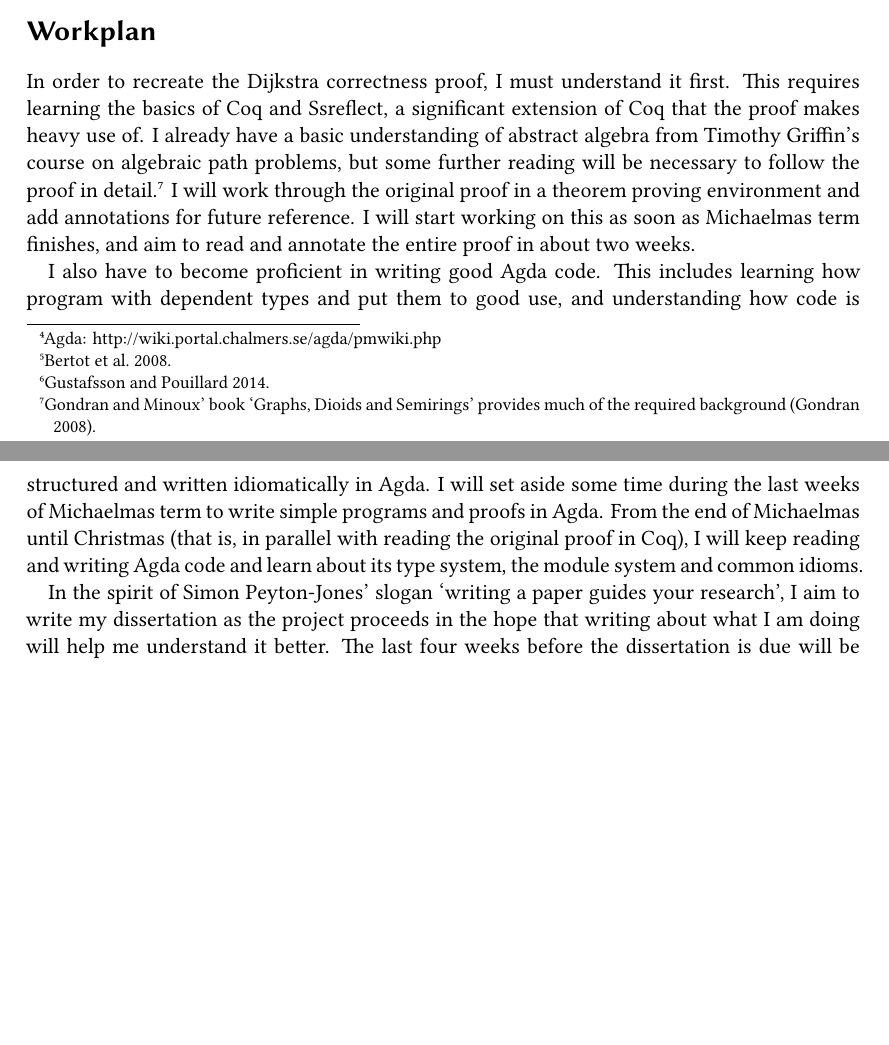
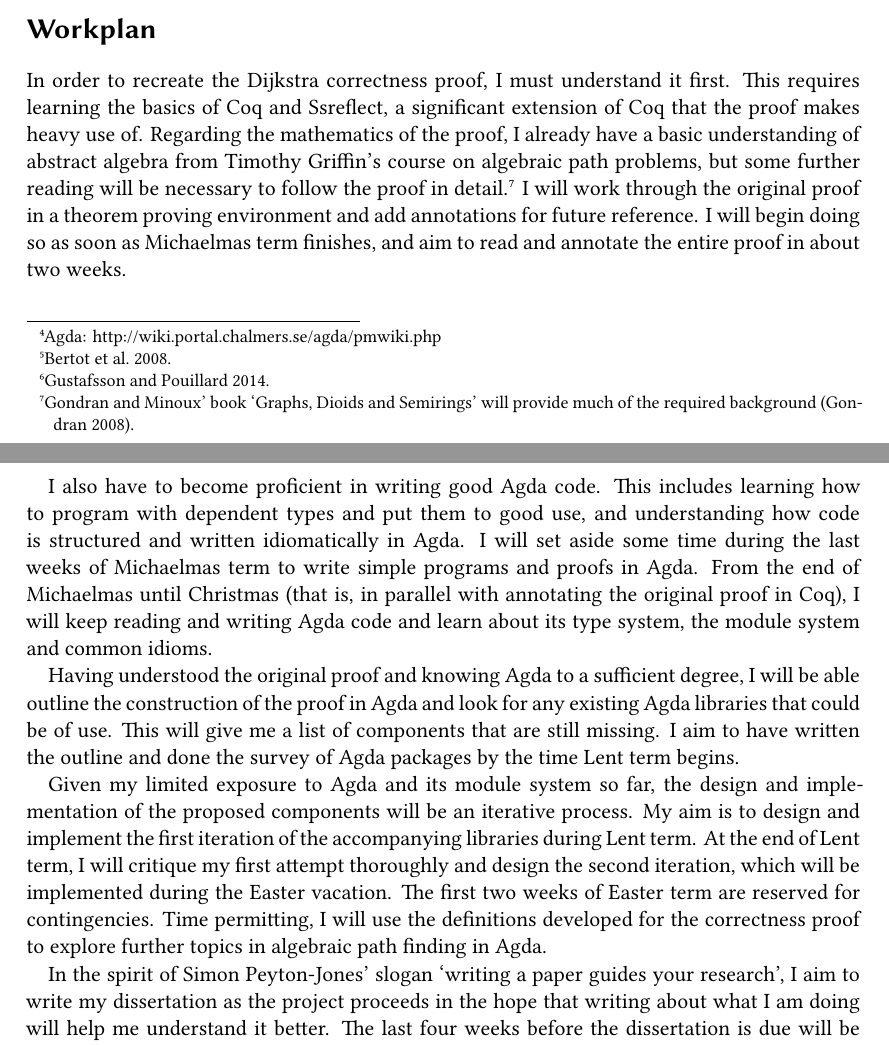
Before and after one commit to curiousleo/agda-bigop, a LaTeX paper (Proposal.tex): two parts of pages 2 and 3 of 3, joined at a grey line, cut so that both start at the same text, the shorter picture padded with empty space. Compiled offline with XeLaTeX.

Commit message:
finished first version of the workplan

```diff
--- a/Proposal.tex
+++ b/Proposal.tex
@@ -87,11 +87,13 @@ In summary, I propose to reconstruct a proof of correctness of Dijkstra's algori
   \label{workplan}%
 }
 
-In order to recreate the Dijkstra correctness proof, I must understand it first. This requires learning the basics of Coq and Ssreflect, a significant extension of Coq that the proof makes heavy use of. I already have a basic understanding of abstract algebra from Timothy Griffin's course on algebraic path problems, but some further reading will be necessary to follow the proof in detail.\footnote{Gondran and Minoux' book \enquote{Graphs, Dioids and Semirings} provides much of the required background \autocite{gondran_graphs_2008}.} I will work through the original proof in a theorem proving environment and add annotations for future reference. I will start working on this as soon as Michaelmas term finishes, and aim to read and annotate the entire proof in about two weeks.
+In order to recreate the Dijkstra correctness proof, I must understand it first. This requires learning the basics of Coq and Ssreflect, a significant extension of Coq that the proof makes heavy use of. Regarding the mathematics of the proof, I already have a basic understanding of abstract algebra from Timothy Griffin's course on algebraic path problems, but some further reading will be necessary to follow the proof in detail.\footnote{Gondran and Minoux' book \enquote{Graphs, Dioids and Semirings} will provide much of the required background \autocite{gondran_graphs_2008}.} I will work through the original proof in a theorem proving environment and add annotations for future reference. I will begin doing so as soon as Michaelmas term finishes, and aim to read and annotate the entire proof in about two weeks.
 
-I also have to become proficient in writing good Agda code. This includes learning how program with dependent types and put them to good use, and understanding how code is structured and written idiomatically in Agda. I will set aside some time during the last weeks of Michaelmas term to write simple programs and proofs in Agda. From the end of Michaelmas until Christmas (that is, in parallel with reading the original proof in Coq), I will keep reading and writing Agda code and learn about its type system, the module system and common idioms.
+I also have to become proficient in writing good Agda code. This includes learning how to program with dependent types and put them to good use, and understanding how code is structured and written idiomatically in Agda. I will set aside some time during the last weeks of Michaelmas term to write simple programs and proofs in Agda. From the end of Michaelmas until Christmas (that is, in parallel with annotating the original proof in Coq), I will keep reading and writing Agda code and learn about its type system, the module system and common idioms.
 
-%Given my limited exposure to Agda and its module system so far, the design and implementation of the proposed components will be an iterative process. My aim is to design and implement the first iteration of the accompanying libraries during Lent term, leaving some time at the end to critique my first attempt thoroughly and design the second iteration with the lessons learned from the first one in mind. I will use the Easter vacation and the beginning of Easter term to implement the second iteration. The remaining time will be devoted to building up a collection of lemmas about big operators in Agda, and demonstrating its use by formalising some standard results (XXX). If time permits, I will attempt to prove some theorems in the area of shortest path problems.
+Having understood the original proof and knowing Agda to a sufficient degree, I will be able outline the construction of the proof in Agda and look for any existing Agda libraries that could be of use. This will give me a list of components that are still missing. I aim to have written the outline and done the survey of Agda packages by the time Lent term begins.
+
+Given my limited exposure to Agda and its module system so far, the design and implementation of the proposed components will be an iterative process. My aim is to design and implement the first iteration of the accompanying libraries during Lent term. At the end of Lent term, I will critique my first attempt thoroughly and design the second iteration, which will be implemented during the Easter vacation. The first two weeks of Easter term are reserved for contingencies. Time permitting, I will use the definitions developed for the correctness proof to explore further topics in algebraic path finding in Agda.
 
 In the spirit of Simon Peyton-Jones' slogan \enquote{writing a paper guides your research}, I aim to write my dissertation as the project proceeds in the hope that writing about what I am doing will help me understand it better. The last four weeks before the dissertation is due will be reserved for polishing up the dissertation and the code.
 
```
